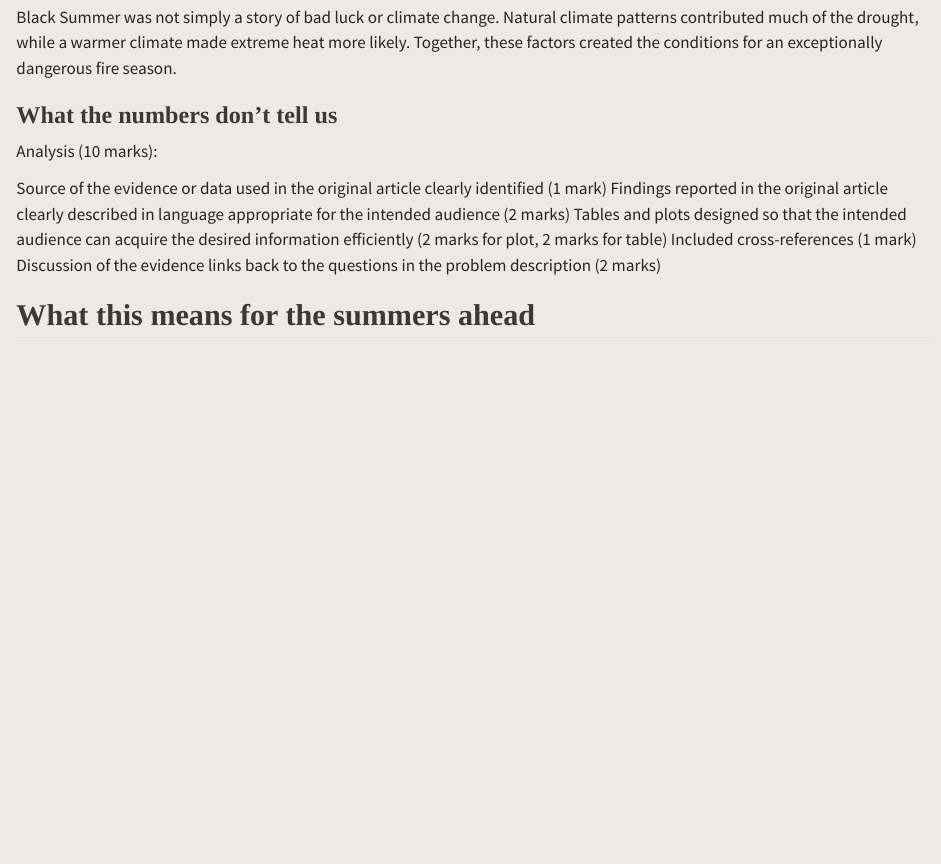
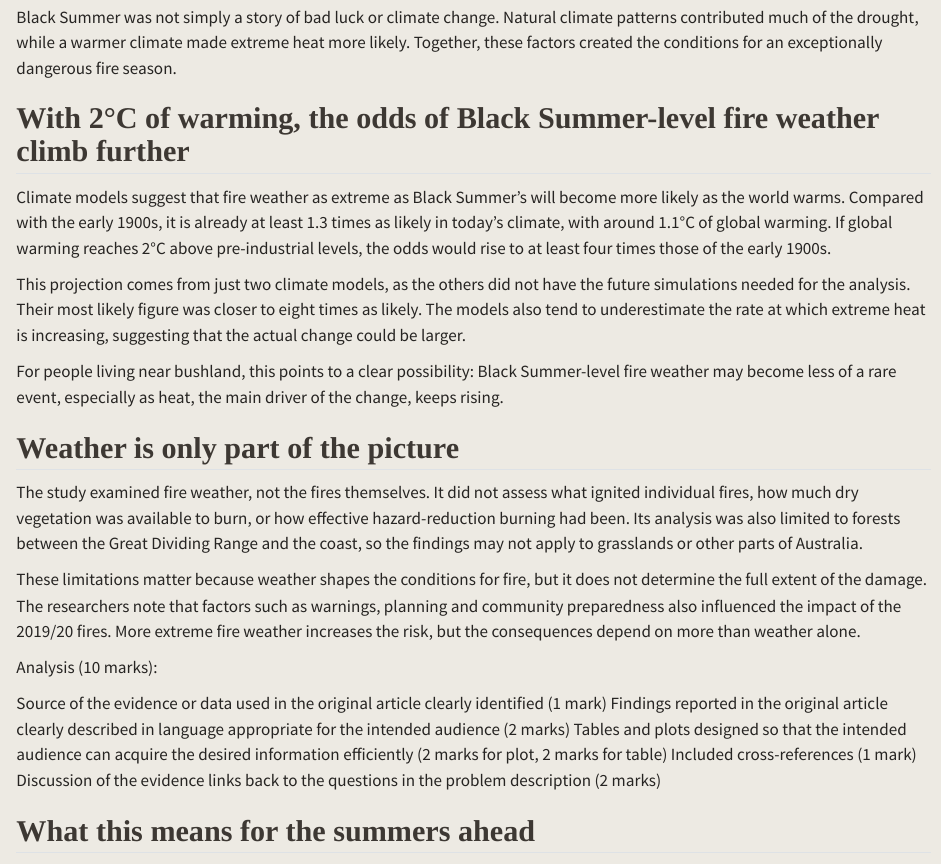
Before and after one commit to ETC5523-2026/etc5523-assignment-3-miriam0085, a Quarto document (posts/black-summer/index.qmd): the page in a window 1100 px wide, from 3020 px down. Rendered offline with R 4.5, knitr and Pandoc in place of Quarto, with nearby package versions.

Commit message:
Added limitation and qualification

```diff
--- a/posts/black-summer/index.qmd
+++ b/posts/black-summer/index.qmd
@@ -111,7 +111,22 @@ Rainfall tells a different story. The researchers found no clear long-term trend
 Black Summer was not simply a story of bad luck or climate change. Natural climate patterns contributed much of the drought, while a warmer climate made extreme heat more likely. Together, these factors created the conditions for an exceptionally dangerous fire season.
 
 
-### What the numbers don't tell us
+## With 2°C of warming, the odds of Black Summer-level fire weather climb further
+
+Climate models suggest that fire weather as extreme as Black Summer's will become more likely as the world warms. Compared with the early 1900s, it is already at least 1.3 times as likely in today's climate, with around 1.1°C of global warming. If global warming reaches 2°C above pre-industrial levels, the odds would rise to at least four times those of the early 1900s.
+
+This projection comes from just two climate models, as the others did not have the future simulations needed for the analysis. Their most likely figure was closer to eight times as likely. The models also tend to underestimate the rate at which extreme heat is increasing, suggesting that the actual change could be larger.
+
+For people living near bushland, this points to a clear possibility: Black Summer-level fire weather may become less of a rare event, especially as heat, the main driver of the change, keeps rising.
+
+## Weather is only part of the picture
+
+The study examined fire weather, not the fires themselves. It did not assess what ignited individual fires, how much dry vegetation was available to burn, or how effective hazard-reduction burning had been. Its analysis was also limited to forests between the Great Dividing Range and the coast, so the findings may not apply to grasslands or other parts of Australia.
+
+These limitations matter because weather shapes the conditions for fire, but it does not determine the full extent of the damage. The researchers note that factors such as warnings, planning and community preparedness also influenced the impact of the 2019/20 fires. More extreme fire weather increases the risk, but the consequences depend on more than weather alone.
+
+
+
 Analysis (10 marks):
 
 Source of the evidence or data used in the original article clearly identified (1 mark)
```
